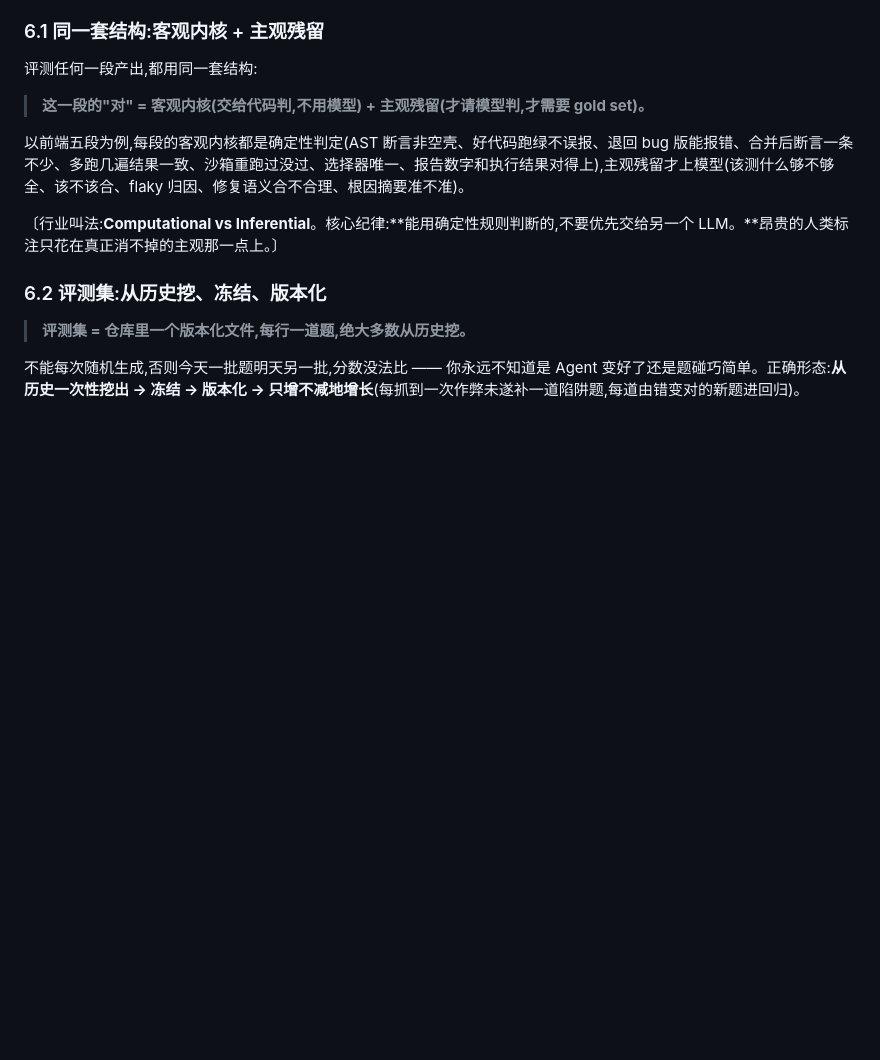
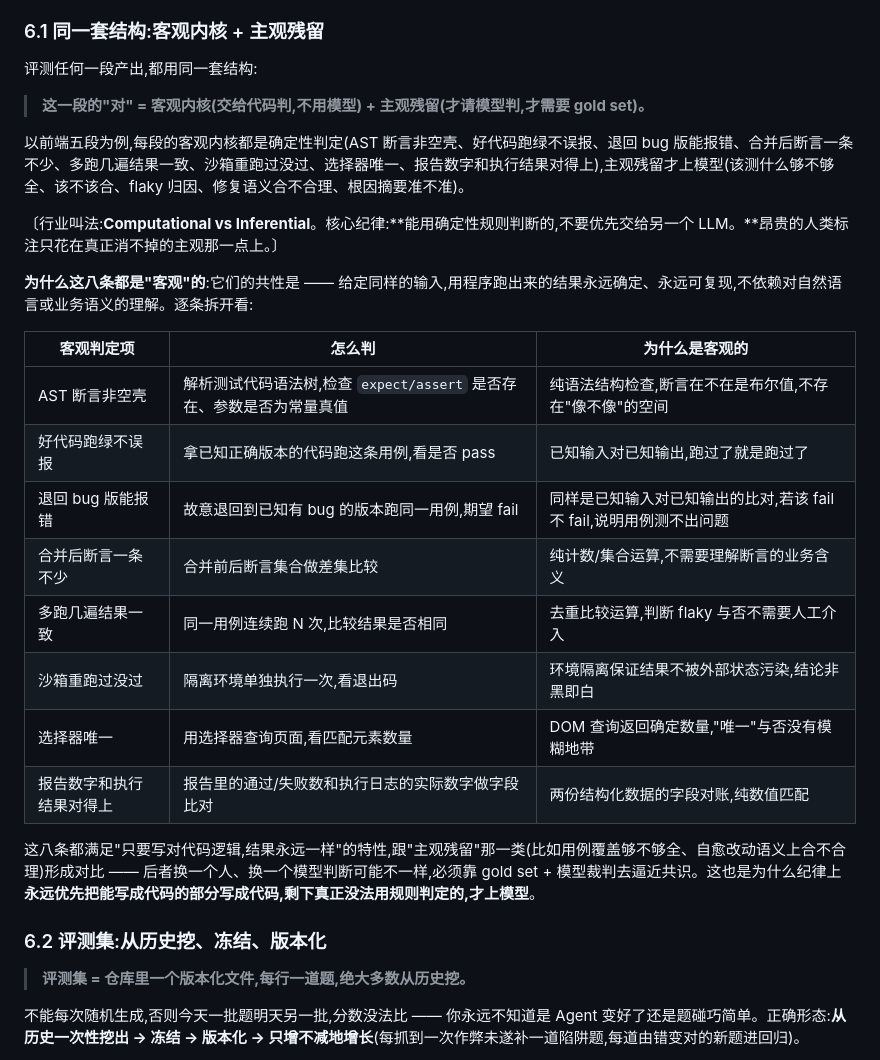
Before and after one commit to oyjf11/BW-interview, a Markdown page: 企业harness套件-包装版.md, the part around the change. Rendered like a GitHub page; blank space fills up the shorter version.

Commit message:
补充6.1节客观判定项的详细解释表格
Co-Authored-By: Claude Sonnet 4.6 <noreply@anthropic.com>
Claude-Session: https://claude.ai/code/session_01UEtbjPyVBrBdNFj3nSGasQ

```diff
--- a/企业harness套件-包装版.md
+++ b/企业harness套件-包装版.md
@@ -243,6 +243,21 @@ API paths    ↔ tasks.md 涉及接口
 
 〔行业叫法:**Computational vs Inferential**。核心纪律:**能用确定性规则判断的,不要优先交给另一个 LLM。**昂贵的人类标注只花在真正消不掉的主观那一点上。〕
 
+**为什么这八条都是"客观"的**:它们的共性是 —— 给定同样的输入,用程序跑出来的结果永远确定、永远可复现,不依赖对自然语言或业务语义的理解。逐条拆开看:
+
+| 客观判定项 | 怎么判 | 为什么是客观的 |
+|---|---|---|
+| AST 断言非空壳 | 解析测试代码语法树,检查 `expect/assert` 是否存在、参数是否为常量真值 | 纯语法结构检查,断言在不在是布尔值,不存在"像不像"的空间 |
+| 好代码跑绿不误报 | 拿已知正确版本的代码跑这条用例,看是否 pass | 已知输入对已知输出,跑过了就是跑过了 |
+| 退回 bug 版能报错 | 故意退回到已知有 bug 的版本跑同一用例,期望 fail | 同样是已知输入对已知输出的比对,若该 fail 不 fail,说明用例测不出问题 |
+| 合并后断言一条不少 | 合并前后断言集合做差集比较 | 纯计数/集合运算,不需要理解断言的业务含义 |
+| 多跑几遍结果一致 | 同一用例连续跑 N 次,比较结果是否相同 | 去重比较运算,判断 flaky 与否不需要人工介入 |
+| 沙箱重跑过没过 | 隔离环境单独执行一次,看退出码 | 环境隔离保证结果不被外部状态污染,结论非黑即白 |
+| 选择器唯一 | 用选择器查询页面,看匹配元素数量 | DOM 查询返回确定数量,"唯一"与否没有模糊地带 |
+| 报告数字和执行结果对得上 | 报告里的通过/失败数和执行日志的实际数字做字段比对 | 两份结构化数据的字段对账,纯数值匹配 |
+
+这八条都满足"只要写对代码逻辑,结果永远一样"的特性,跟"主观残留"那一类(比如用例覆盖够不够全、自愈改动语义上合不合理)形成对比 —— 后者换一个人、换一个模型判断可能不一样,必须靠 gold set + 模型裁判去逼近共识。这也是为什么纪律上**永远优先把能写成代码的部分写成代码,剩下真正没法用规则判定的,才上模型**。
+
 ### 6.2 评测集:从历史挖、冻结、版本化
 
 > **评测集 = 仓库里一个版本化文件,每行一道题,绝大多数从历史挖。**
```
